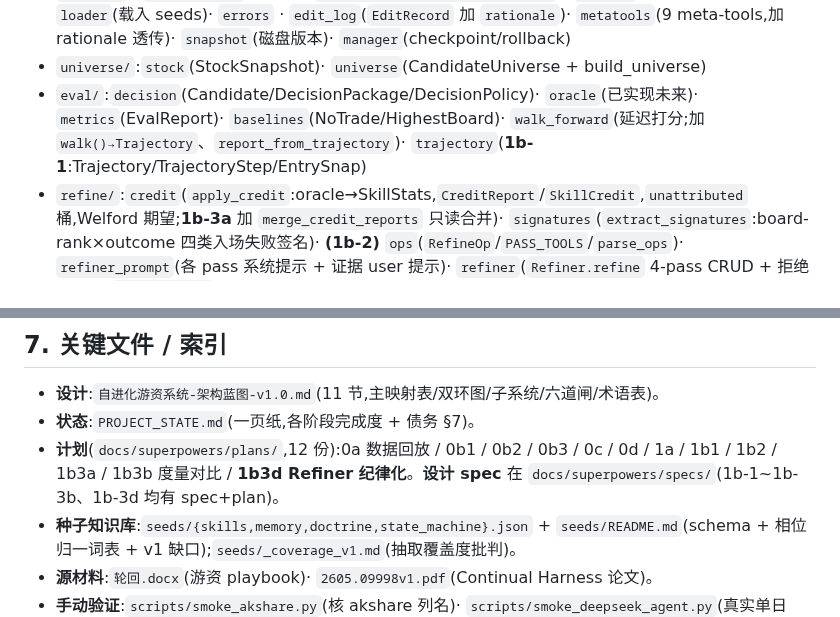
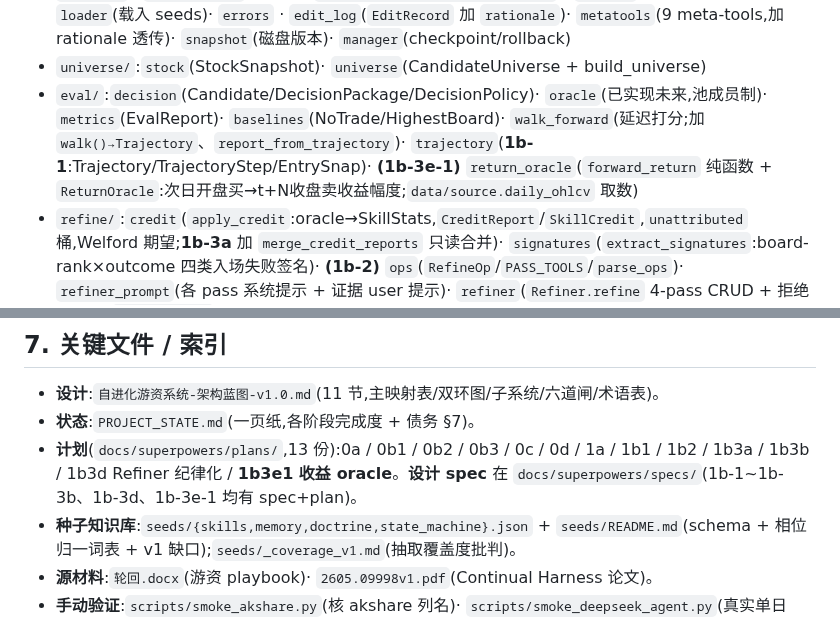
Before and after one commit to KairosPan/Evolving-Alpha, a Markdown page: 后续开发文档.md, 2 parts joined by grey strips. Rendered like a GitHub page.

```diff
--- a/后续开发文档.md
+++ b/后续开发文档.md
@@ -48,7 +50,7 @@ python -m pytest -q              # 246 passed,全部离线(FakeSource/MockLLM,
 - `schemas/`:`market`(MarketState/EchelonRung,frozen)
 - `harness/`:`regime`(相位归一,1b-2 加非字符串类型安全守卫)· `skill`(`SkillStats` 加 `nukes`;`registry._PATCH_FORBIDDEN` 加 `stats` 写保护)· `memory_item` · `doctrine` · `cycle`(状态机)· `registry` · `memory_store`(1b-2 加 `_UPDATE_FORBIDDEN={importance}`)· `harness`(HarnessState)· `loader`(载入 seeds)· `errors` · `edit_log`(`EditRecord` 加 `rationale`)· `metatools`(9 meta-tools,加 rationale 透传)· `snapshot`(磁盘版本)· `manager`(checkpoint/rollback)
 - `universe/`:`stock`(StockSnapshot)· `universe`(CandidateUniverse + build_universe)
-- `eval/`:`decision`(Candidate/DecisionPackage/DecisionPolicy)· `oracle`(已实现未来)· `metrics`(EvalReport)· `baselines`(NoTrade/HighestBoard)· `walk_forward`(延迟打分;加 `walk()→Trajectory`、`report_from_trajectory`)· `trajectory`(**1b-1**:Trajectory/TrajectoryStep/EntrySnap)
+- `eval/`:`decision`(Candidate/DecisionPackage/DecisionPolicy)· `oracle`(已实现未来,池成员制)· `metrics`(EvalReport)· `baselines`(NoTrade/HighestBoard)· `walk_forward`(延迟打分;加 `walk()→Trajectory`、`report_from_trajectory`)· `trajectory`(**1b-1**:Trajectory/TrajectoryStep/EntrySnap)· **(1b-3e-1)** `return_oracle`(`forward_return` 纯函数 + `ReturnOracle`:次日开盘买→t+N收盘卖收益幅度;`data/source.daily_ohlcv` 取数)
 - `refine/`:`credit`(`apply_credit`:oracle→SkillStats,`CreditReport`/`SkillCredit`,`unattributed` 桶,Welford 期望;**1b-3a** 加 `merge_credit_reports` 只读合并)· `signatures`(`extract_signatures`:board-rank×outcome 四类入场失败签名)· **(1b-2)** `ops`(`RefineOp`/`PASS_TOOLS`/`parse_ops`)· `refiner_prompt`(各 pass 系统提示 + 证据 user 提示)· `refiner`(`Refiner.refine` 4-pass CRUD + 拒绝管线 + `RefineReport`)
 - `llm/`:`client`(LLMClient/MockLLMClient/DeepSeekClient,1b-2 加 retry)· **(1b-2)** `extract`(`extract_json_object` 配平括号)
 - `agent/`:`prompt`(H→提示,1b-2 注入技能战绩+win 记忆)· `parse`(LLM→DecisionPackage,幻觉过滤;1b-2 复用 extract)· `agent`(LLMAgentPolicy)
@@ -186,7 +190,7 @@ python -m pytest -q              # 246 passed,全部离线(FakeSource/MockLLM,
 ## 7. 关键文件 / 索引
 - **设计**:`自进化游资系统-架构蓝图-v1.0.md`(11 节,主映射表/双环图/子系统/六道闸/术语表)。
 - **状态**:`PROJECT_STATE.md`(一页纸,各阶段完成度 + 债务 §7)。
-- **计划**(`docs/superpowers/plans/`,12 份):0a 数据回放 / 0b1 / 0b2 / 0b3 / 0c / 0d / 1a / 1b1 / 1b2 / 1b3a / 1b3b 度量对比 / **1b3d Refiner 纪律化**。**设计 spec** 在 `docs/superpowers/specs/`(1b-1~1b-3b、1b-3d 均有 spec+plan)。
+- **计划**(`docs/superpowers/plans/`,13 份):0a / 0b1 / 0b2 / 0b3 / 0c / 0d / 1a / 1b1 / 1b2 / 1b3a / 1b3b / 1b3d Refiner 纪律化 / **1b3e1 收益 oracle**。**设计 spec** 在 `docs/superpowers/specs/`(1b-1~1b-3b、1b-3d、1b-3e-1 均有 spec+plan)。
 - **种子知识库**:`seeds/{skills,memory,doctrine,state_machine}.json` + `seeds/README.md`(schema + 相位归一词表 + v1 缺口);`seeds/_coverage_v1.md`(抽取覆盖度批判)。
 - **源材料**:`轮回.docx`(游资 playbook)· `2605.09998v1.pdf`(Continual Harness 论文)。
 - **手动验证**:`scripts/smoke_akshare.py`(核 akshare 列名)· `scripts/smoke_deepseek_agent.py`(真实单日 agent)· `scripts/smoke_compare.py <start> <end>`(**真实三方对比 + HCH 自进化轨迹**;窗口须在最近 ~30 交易日内,akshare 池数据限制)。
```
Also changed, not shown: other parts of 后续开发文档.md (+8 -4 lines), PROJECT_STATE.md (+3 -2 lines).
